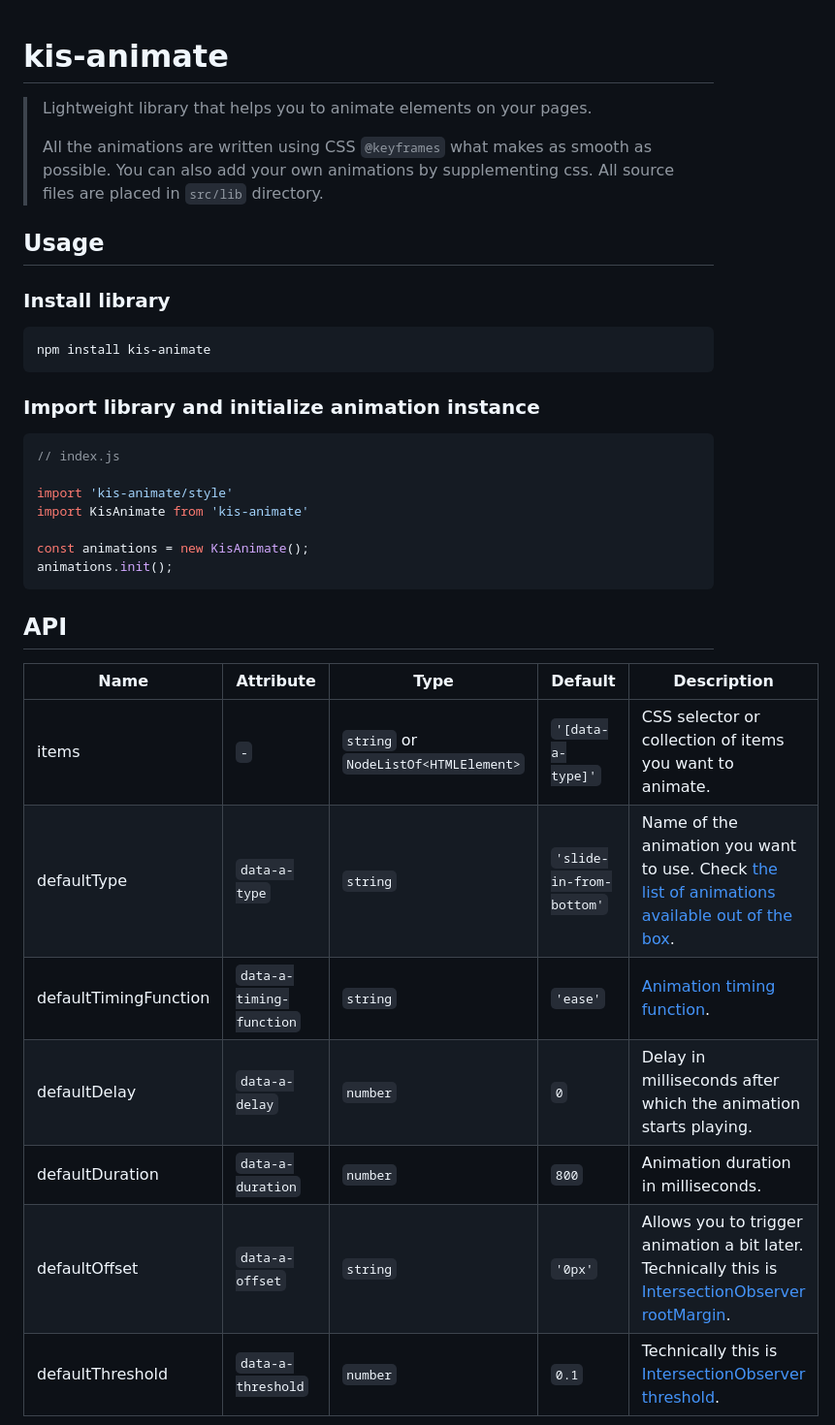
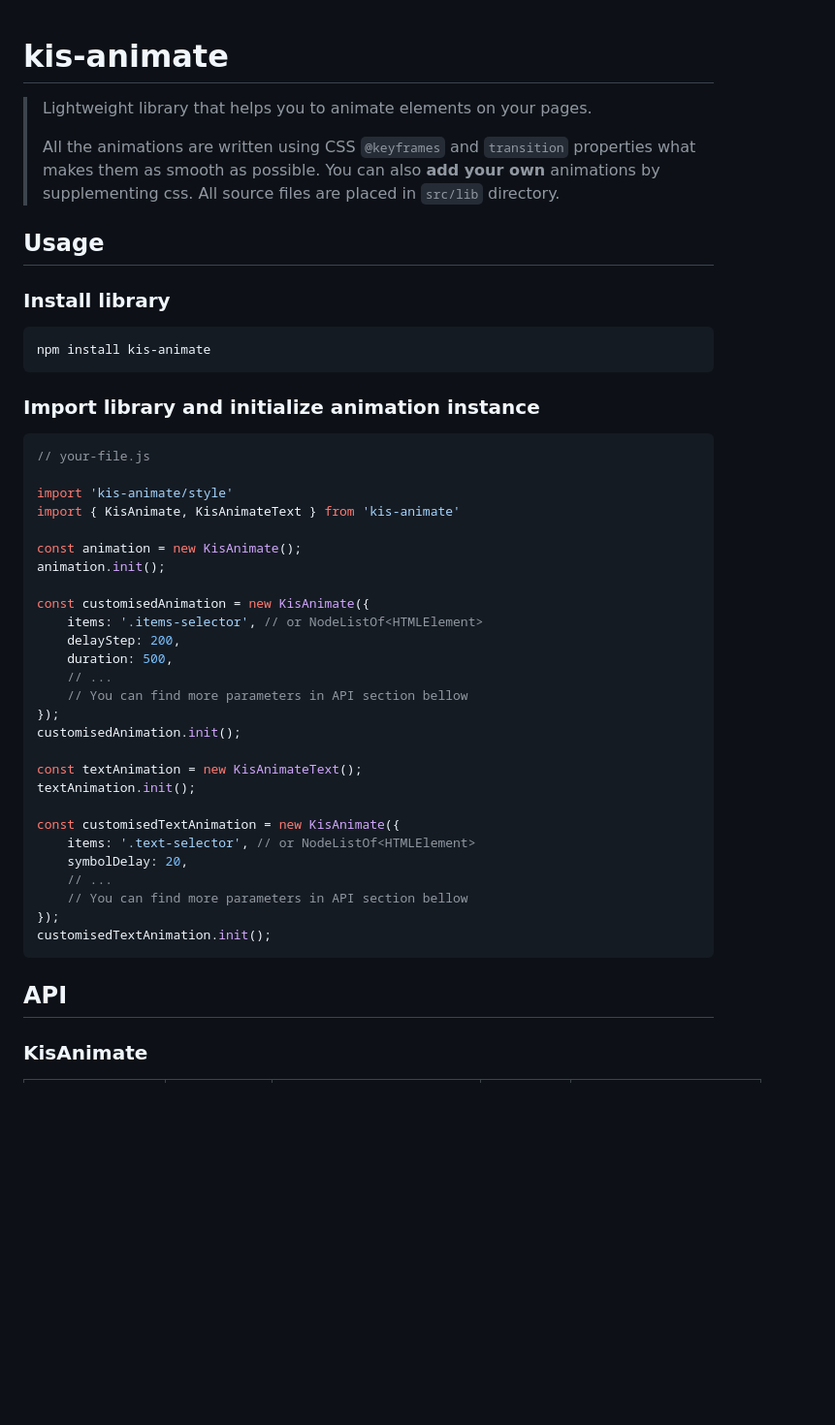
Before and after one commit to kirillsakun/kis-animate, a Markdown page: README.md, the part around one of its changes. Shown at 97% size. Drawn GitHub-style; blank space fills up the shorter version.

Commit message:
Docs (README.md): Add KisAnimateText documentation, other minor changes

````diff
--- a/README.md
+++ b/README.md
@@ -1,9 +1,10 @@
 # kis-animate
+
 
 > Lightweight library that helps you to animate elements on your pages.
 >
-> All the animations are written using CSS `@keyframes` what makes as smooth as possible.
-> You can also add your own animations by supplementing css. All source files are placed in `src/lib` directory.
+> All the animations are written using CSS `@keyframes` and `transition` properties what makes them as smooth as possible.
+> You can also **add your own** animations by supplementing css. All source files are placed in `src/lib` directory.
 
 ## Usage
 
@@ -15,25 +16,37 @@ npm install kis-animate
 
 ### Import library and initialize animation instance
 ```javascript
-// index.js
+// your-file.js
 
 import 'kis-animate/style'
-import KisAnimate from 'kis-animate'
+import { KisAnimate, KisAnimateText } from 'kis-animate'
 
-const animations = new KisAnimate();
-animations.init();
+const animation = new KisAnimate();
+animation.init();
+
+const customisedAnimation = new KisAnimate({
+	items: '.items-selector', // or NodeListOf<HTMLElement>
+	delayStep: 200,
+	duration: 500,
+	// ...
+	// You can find more parameters in API section bellow
+});
+customisedAnimation.init();
+
+const textAnimation = new KisAnimateText();
+textAnimation.init();
+
+const customisedTextAnimation = new KisAnimate({
+	items: '.text-selector', // or NodeListOf<HTMLElement>
+	symbolDelay: 20,
+	// ...
+	// You can find more parameters in API section bellow
+});
+customisedTextAnimation.init();
 ```
 
 
 ## API
 
-| Name                  | Attribute                | Type                                  | Default                  | Description                                                                                                                                                                                 |
-|-----------------------|--------------------------|---------------------------------------|--------------------------|---------------------------------------------------------------------------------------------------------------------------------------------------------------------------------------------|
-| items                 | `-`                      | `string` or `NodeListOf<HTMLElement>` | `'[data-a-type]'`        | CSS selector or collection of items you want to animate.                                                                                                                                    |
-| defaultType           | `data-a-type`            | `string`                              | `'slide-in-from-bottom'` | Name of the animation you want to use. Check [the list of animations available out of the box](https://github.com/kirillsakun/kis-animate#list-of-available-animation-types).               |
-| defaultTimingFunction | `data-a-timing-function` | `string`                              | `'ease'`                 | [Animation timing function](https://developer.mozilla.org/en-US/docs/Web/CSS/animation-timing-function "MDN").                                                                              |
-| defaultDelay          | `data-a-delay`           | `number`                              | `0`                      | Delay in milliseconds after which the animation starts playing.                                                                                                                             |
-| defaultDuration       | `data-a-duration`        | `number`                              | `800`                    | Animation duration in milliseconds.                                                                                                                                                         |
-| defaultOffset         | `data-a-offset`          | `string`                              | `'0px'`                  | Allows you to trigger animation a bit later. Technically this is [IntersectionObserver rootMargin](https://developer.mozilla.org/en-US/docs/Web/API/IntersectionObserver/rootMargin "MDN"). |
-| defaultThreshold      | `data-a-threshold`       | `number`                              | `0.1`                    | Technically this is [IntersectionObserver threshold](https://developer.mozilla.org/en-US/docs/Web/API/IntersectionObserver/rootMargin "MDN").                                               |
+### KisAnimate
 
````
Also changed, not shown: other parts of README.md (+28 -4 lines).
